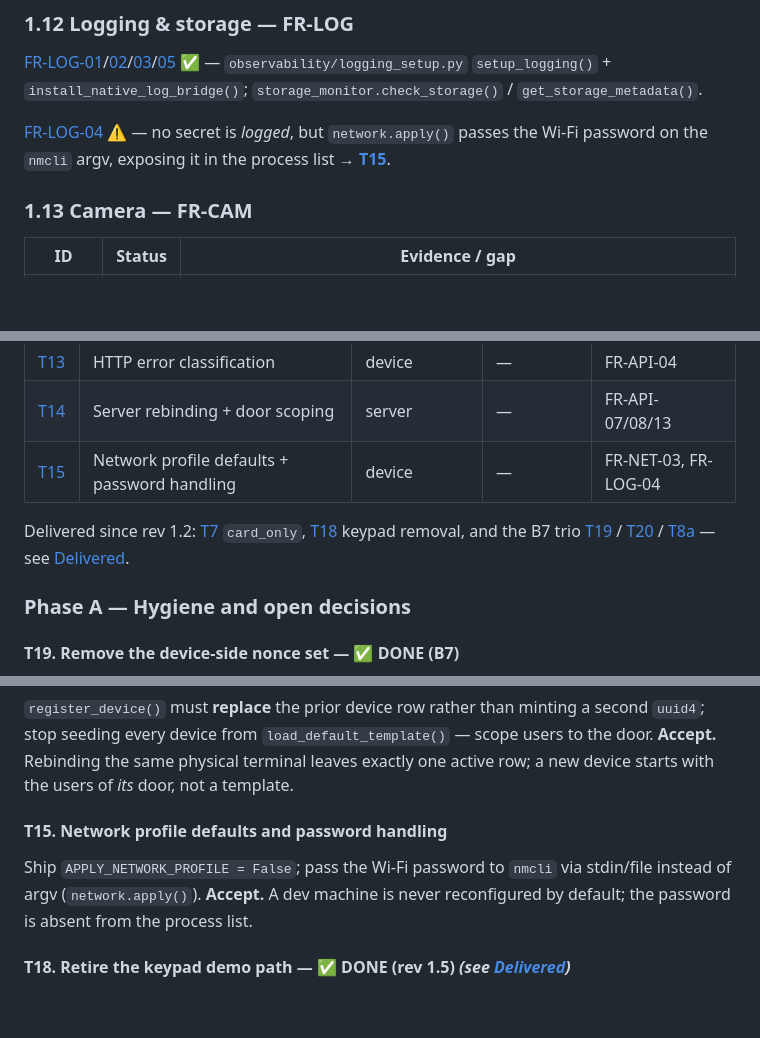
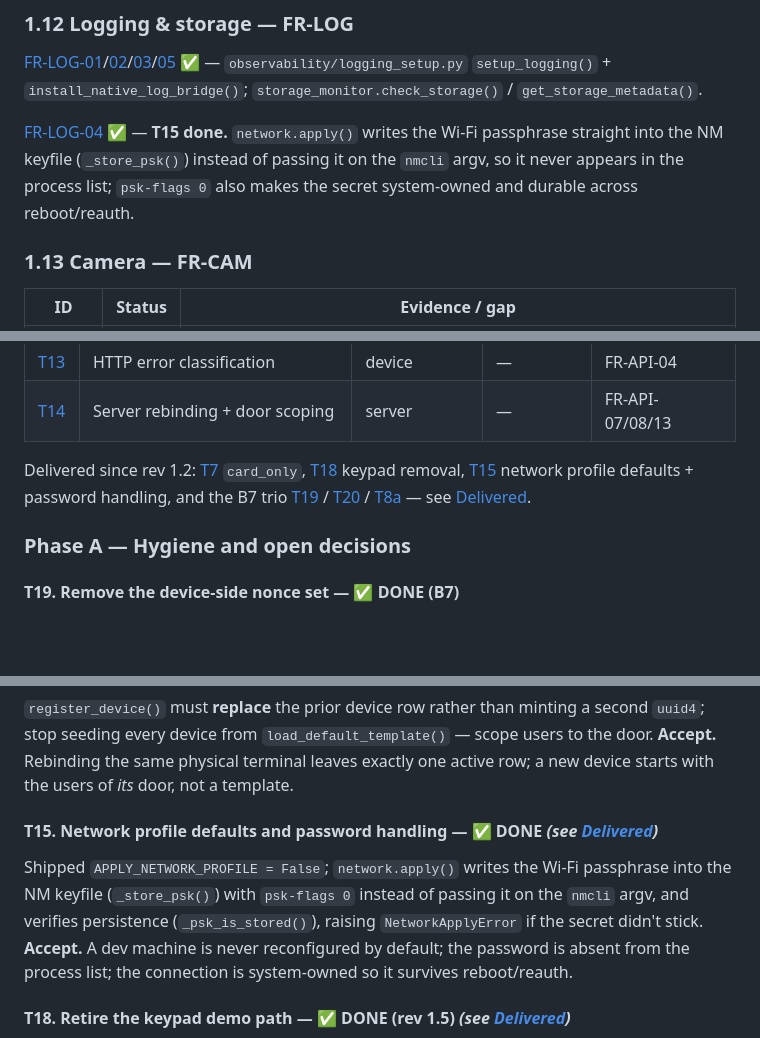
Before and after one commit to gekakud/RSID_Face_Guard, a Markdown page: docs/IMPLEMENTATION_PLAN.md, 3 parts joined by grey strips. GitHub-like rendering; blank space fills up the shorter version.

Commit message:
sync docs

```diff
--- a/docs/IMPLEMENTATION_PLAN.md
+++ b/docs/IMPLEMENTATION_PLAN.md
@@ -196,9 +197,11 @@ is checked in; the SRS requires default-disabled → **[T15](#t15)**.
 ✅ — `observability/logging_setup.py` `setup_logging()` + `install_native_log_bridge()`;
 `storage_monitor.check_storage()` / `get_storage_metadata()`.
 
-[FR-LOG-04](SOFTWARE_REQUIREMENTS.md#fr-log-04) ⚠️ — no secret is *logged*, but
-`network.apply()` passes the Wi-Fi password on the `nmcli` argv, exposing it in
-the process list → **[T15](#t15)**.
+[FR-LOG-04](SOFTWARE_REQUIREMENTS.md#fr-log-04) ✅ — **T15 done.**
+`network.apply()` writes the Wi-Fi passphrase straight into the NM keyfile
+(`_store_psk()`) instead of passing it on the `nmcli` argv, so it never
+appears in the process list; `psk-flags 0` also makes the secret
+system-owned and durable across reboot/reauth.
 
 ### 1.13 Camera — FR-CAM
 
@@ -312,11 +315,10 @@ dependencies — everything else has shipped.
 | [T8](#t8) | `time_registry` mode (incl. `face_policy` / `DIRECTION_SELECT_TIMEOUT_SEC`, moved from T4) | device+server | T5b | FR-MODE-06..11, FR-API-15 |
 | [T13](#t13) | HTTP error classification | device | — | FR-API-04 |
 | [T14](#t14) | Server rebinding + door scoping | server | — | FR-API-07/08/13 |
-| [T15](#t15) | Network profile defaults + password handling | device | — | FR-NET-03, FR-LOG-04 |
 
-Delivered since rev 1.2: [T7](#t7) `card_only`, [T18](#t18) keypad removal, and
-the B7 trio [T19](#t19) / [T20](#t20) / [T8a](#t8a) — see
-[Delivered](#delivered).
+Delivered since rev 1.2: [T7](#t7) `card_only`, [T18](#t18) keypad removal,
+[T15](#t15) network profile defaults + password handling, and the B7 trio
+[T19](#t19) / [T20](#t20) / [T8a](#t8a) — see [Delivered](#delivered).
 
 ### Phase A — Hygiene and open decisions
 
@@ -626,11 +628,14 @@ users to the door.
 **Accept.** Rebinding the same physical terminal leaves exactly one active row;
 a new device starts with the users of *its* door, not a template.
 
-#### <a id="t15"></a>T15. Network profile defaults and password handling
-Ship `APPLY_NETWORK_PROFILE = False`; pass the Wi-Fi password to `nmcli` via
-stdin/file instead of argv (`network.apply()`).
+#### <a id="t15"></a>T15. Network profile defaults and password handling — ✅ **DONE** *(see [Delivered](#delivered))*
+Shipped `APPLY_NETWORK_PROFILE = False`; `network.apply()` writes the Wi-Fi
+passphrase into the NM keyfile (`_store_psk()`) with `psk-flags 0` instead of
+passing it on the `nmcli` argv, and verifies persistence (`_psk_is_stored()`),
+raising `NetworkApplyError` if the secret didn't stick.
 **Accept.** A dev machine is never reconfigured by default; the password is
-absent from the process list.
+absent from the process list; the connection is system-owned so it survives
+reboot/reauth.
 
 #### <a id="t18"></a>T18. Retire the keypad demo path — ✅ **DONE (rev 1.5)** *(see [Delivered](#delivered))*
 Removed outright rather than flag-gated: the `#keypad` markup and dev-panel
```
Also changed, not shown: other parts of docs/IMPLEMENTATION_PLAN.md (+8 -5 lines), docs/RSID_FaceGuard_Test_Plan.md (+1 -1 lines), docs/SOFTWARE_REQUIREMENTS.md (+1 -1 lines).
